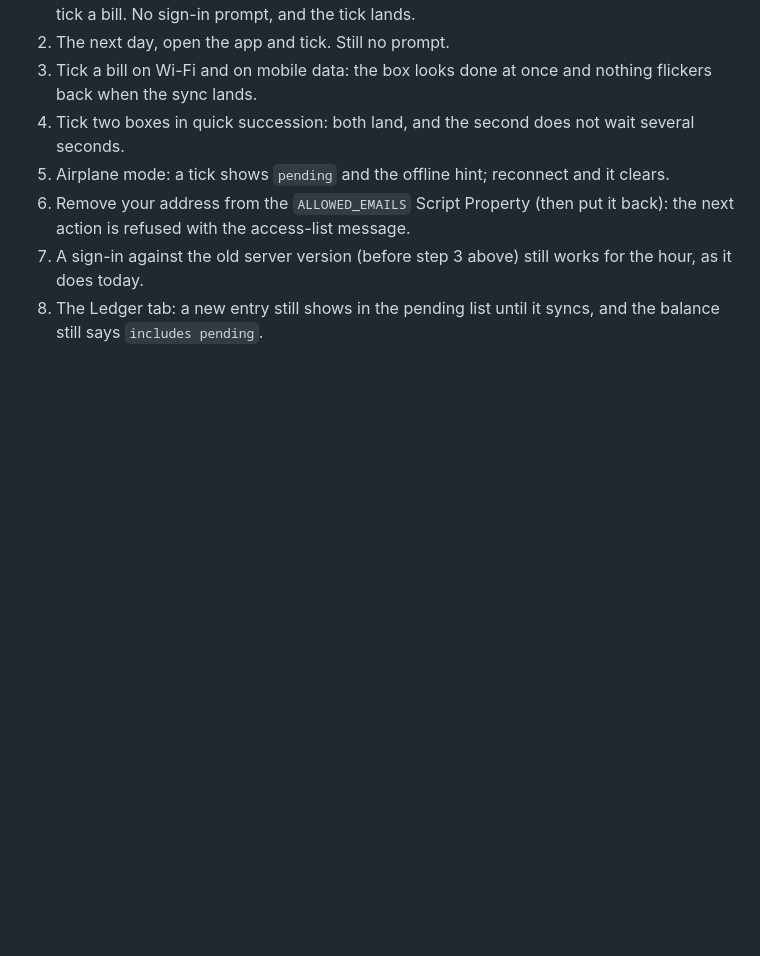
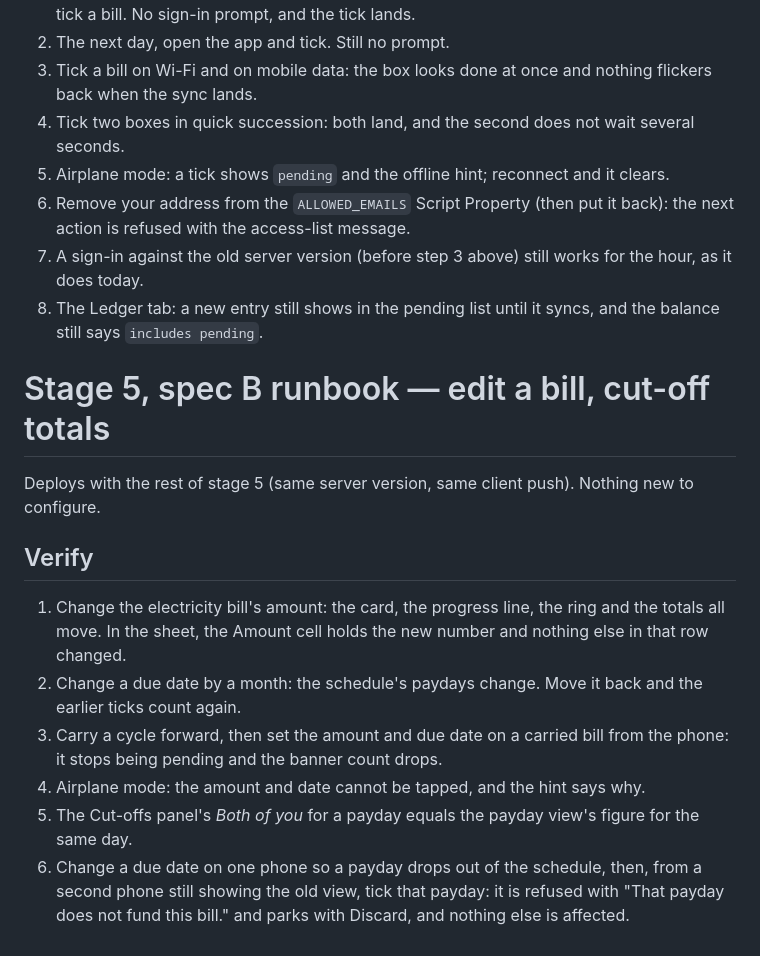
Before and after one commit to CaptFinn/home-economy-pwa, a Markdown page: docs/RUNBOOK.md, the part around the change. GitHub-like rendering; blank space fills up the shorter version.

Commit message:
Add the stage 5 spec B runbook
Co-Authored-By: Claude Sonnet 5.5 <noreply@anthropic.com>

```diff
--- a/docs/RUNBOOK.md
+++ b/docs/RUNBOOK.md
@@ -422,3 +422,25 @@ sign-in after both are.
    for the hour, as it does today.
 8. The Ledger tab: a new entry still shows in the pending list until it
    syncs, and the balance still says `includes pending`.
+
+# Stage 5, spec B runbook — edit a bill, cut-off totals
+
+Deploys with the rest of stage 5 (same server version, same client push).
+Nothing new to configure.
+
+## Verify
+
+1. Change the electricity bill's amount: the card, the progress line, the
+   ring and the totals all move. In the sheet, the Amount cell holds the new
+   number and nothing else in that row changed.
+2. Change a due date by a month: the schedule's paydays change. Move it back
+   and the earlier ticks count again.
+3. Carry a cycle forward, then set the amount and due date on a carried bill
+   from the phone: it stops being pending and the banner count drops.
+4. Airplane mode: the amount and date cannot be tapped, and the hint says why.
+5. The Cut-offs panel's *Both of you* for a payday equals the payday view's
+   figure for the same day.
+6. Change a due date on one phone so a payday drops out of the schedule,
+   then, from a second phone still showing the old view, tick that payday: it
+   is refused with "That payday does not fund this bill." and parks with
+   Discard, and nothing else is affected.
```
